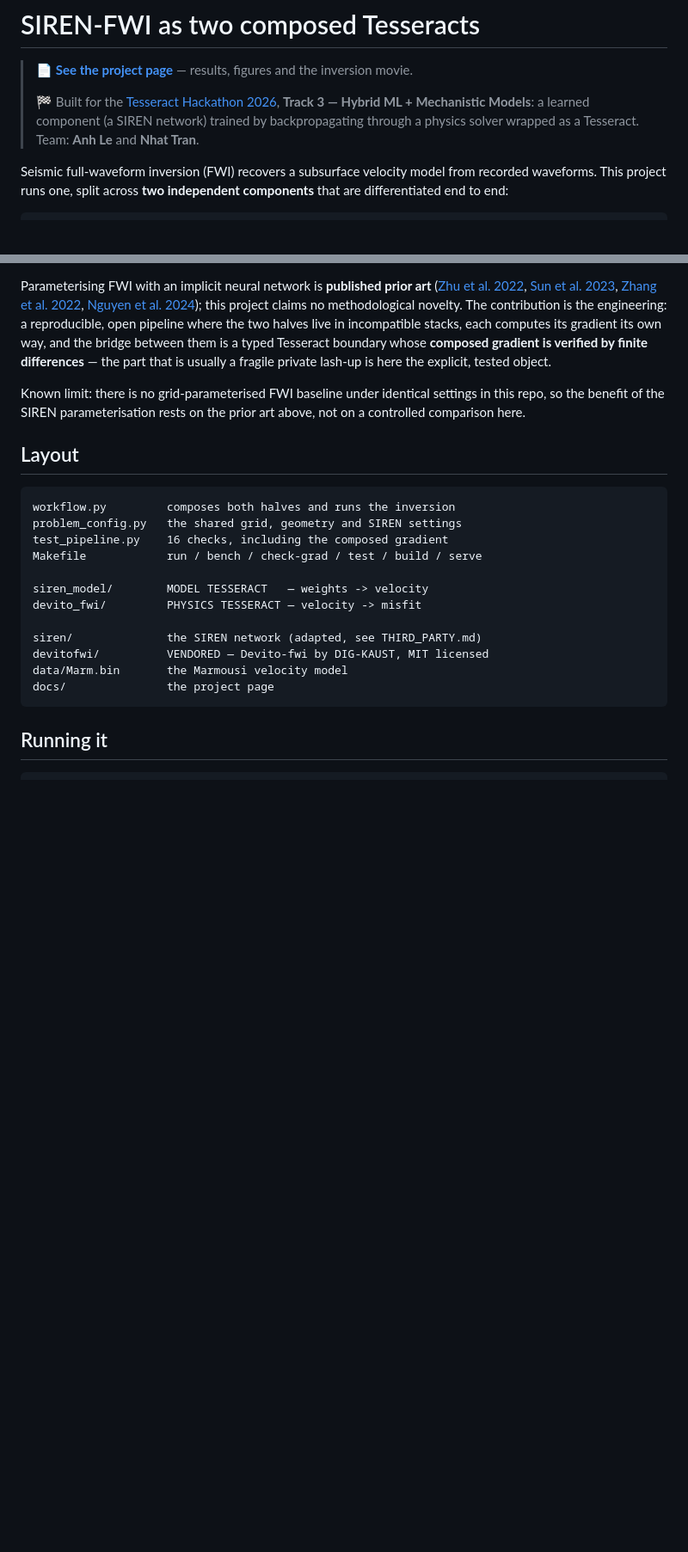
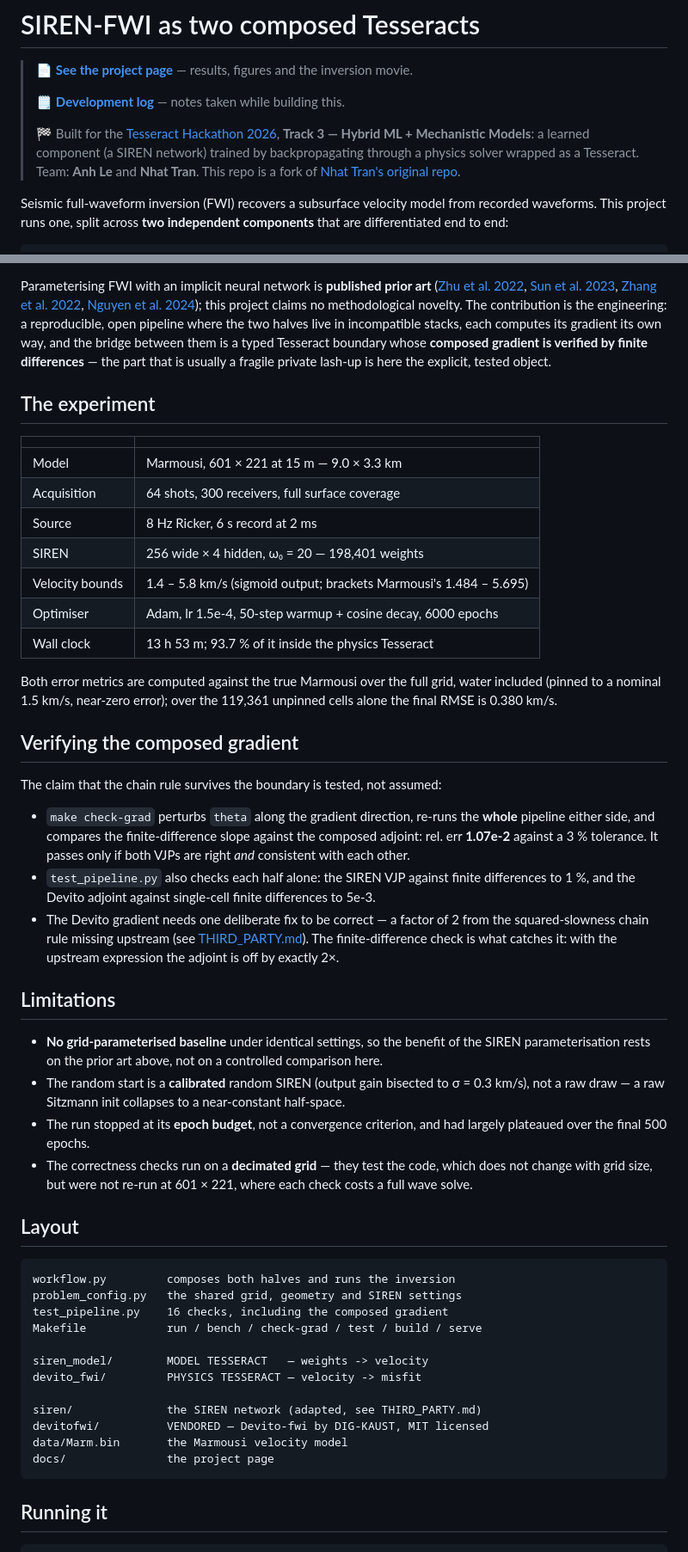
Before and after one commit to ducanhle156/tesseract-siren-fwi, a Markdown page: README.md, 2 parts joined by grey strips. Shown at 86% size. GitHub-like rendering; blank space fills up the shorter version.

Commit message:
Link the development log and Nhat Tran's original repo from the header
Also lands the earlier README restructure: the experiment settings,
gradient-verification details and limitations get their own sections.

Co-Authored-By: Claude Fable 5 <noreply@anthropic.com>
Claude-Session: https://claude.ai/code/session_01U7nw6Et8KongWsqrh6J9nD

```diff
--- a/README.md
+++ b/README.md
@@ -2,10 +2,13 @@
 
 > 📄 **[See the project page](https://ducanhle156.github.io/tesseract-siren-fwi/)** — results, figures and the inversion movie.
 >
+> 🗒️ **[Development log](https://github.com/ducanhle156/tesseract-siren-fwi-note)** — notes taken while building this.
+>
 > 🏁 Built for the [Tesseract Hackathon 2026](https://pasteurlabs.ai/tesseract-hackathon-2026/),
 > **Track 3 — Hybrid ML + Mechanistic Models**: a learned component (a SIREN
 > network) trained by backpropagating through a physics solver wrapped as a
-> Tesseract. Team: **Anh Le** and **Nhat Tran**.
+> Tesseract. Team: **Anh Le** and **Nhat Tran**. This repo is a fork of
+> [Nhat Tran's original repo](https://github.com/nhatminhtrange/tesseract-siren-fwi).
 
 Seismic full-waveform inversion (FWI) recovers a subsurface velocity model from
 recorded waveforms. This project runs one, split across **two independent
@@ -66,9 +69,51 @@ between them is a typed Tesseract boundary whose **composed gradient is
 verified by finite differences** — the part that is usually a fragile private
 lash-up is here the explicit, tested object.
 
-Known limit: there is no grid-parameterised FWI baseline under identical
-settings in this repo, so the benefit of the SIREN parameterisation rests on
-the prior art above, not on a controlled comparison here.
+## The experiment
+
+| | |
+|---|---|
+| Model | Marmousi, 601 × 221 at 15 m — 9.0 × 3.3 km |
+| Acquisition | 64 shots, 300 receivers, full surface coverage |
+| Source | 8 Hz Ricker, 6 s record at 2 ms |
+| SIREN | 256 wide × 4 hidden, ω₀ = 20 — 198,401 weights |
+| Velocity bounds | 1.4 – 5.8 km/s (sigmoid output; brackets Marmousi's 1.484 – 5.695) |
+| Optimiser | Adam, lr 1.5e-4, 50-step warmup + cosine decay, 6000 epochs |
+| Wall clock | 13 h 53 m; 93.7 % of it inside the physics Tesseract |
+
+Both error metrics are computed against the true Marmousi over the full grid,
+water included (pinned to a nominal 1.5 km/s, near-zero error); over the
+119,361 unpinned cells alone the final RMSE is 0.380 km/s.
+
+## Verifying the composed gradient
+
+The claim that the chain rule survives the boundary is tested, not assumed:
+
+- `make check-grad` perturbs `theta` along the gradient direction, re-runs the
+  **whole** pipeline either side, and compares the finite-difference slope
+  against the composed adjoint: rel. err **1.07e-2** against a 3 % tolerance.
+  It passes only if both VJPs are right *and* consistent with each other.
+- `test_pipeline.py` also checks each half alone: the SIREN VJP against finite
+  differences to 1 %, and the Devito adjoint against single-cell finite
+  differences to 5e-3.
+- The Devito gradient needs one deliberate fix to be correct — a factor of 2
+  from the squared-slowness chain rule missing upstream (see
+  [THIRD_PARTY.md](THIRD_PARTY.md)). The finite-difference check is what
+  catches it: with the upstream expression the adjoint is off by exactly 2×.
+
+## Limitations
+
+- **No grid-parameterised baseline** under identical settings, so the benefit
+  of the SIREN parameterisation rests on the prior art above, not on a
+  controlled comparison here.
+- The random start is a **calibrated** random SIREN (output gain bisected to
+  σ = 0.3 km/s), not a raw draw — a raw Sitzmann init collapses to a
+  near-constant half-space.
+- The run stopped at its **epoch budget**, not a convergence criterion, and
+  had largely plateaued over the final 500 epochs.
+- The correctness checks run on a **decimated grid** — they test the code,
+  which does not change with grid size, but were not re-run at 601 × 221,
+  where each check costs a full wave solve.
 
 ## Layout
 
```
Also changed, not shown: other parts of README.md (+14 -2 lines).
